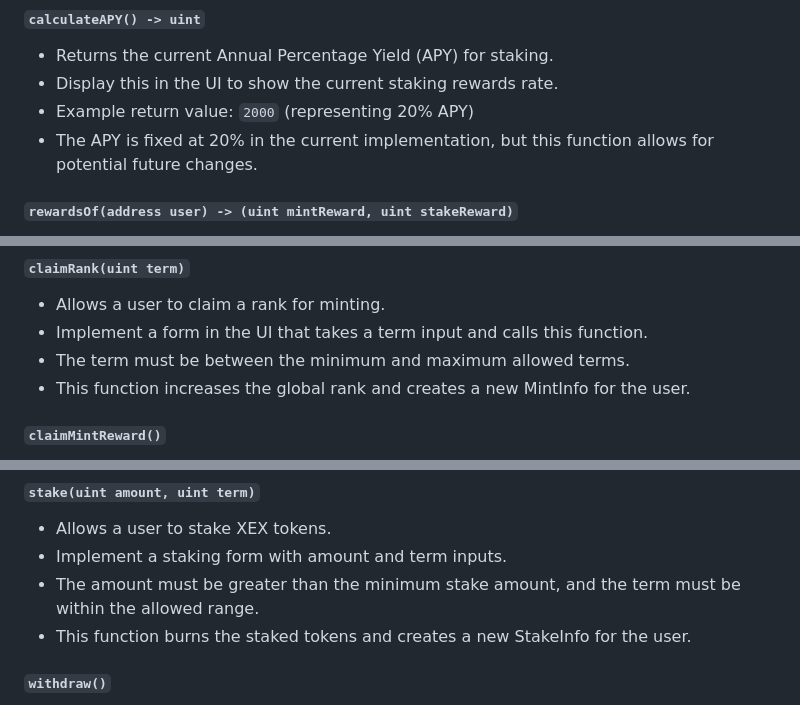
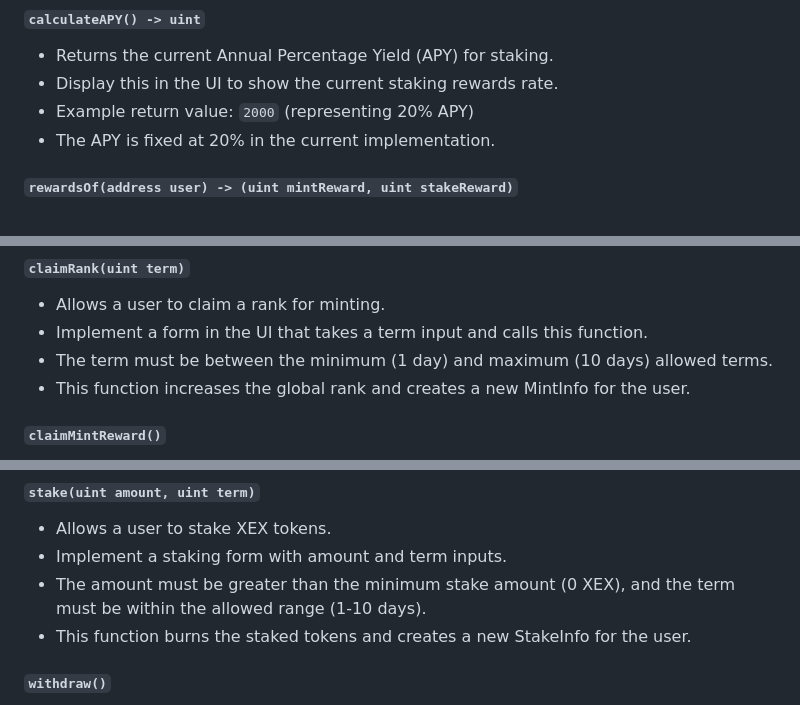
Before and after one commit to xexlabs/xex-contracts, a Markdown page: docs/XEX.md, 3 parts joined by grey strips. Drawn GitHub-style.

```diff
--- a/docs/XEX.md
+++ b/docs/XEX.md
@@ -75,7 +75,7 @@ XEX is an ERC20 token with additional functionality for minting, staking, and re
 - Returns the current Annual Percentage Yield (APY) for staking.
 - Display this in the UI to show the current staking rewards rate.
 - Example return value: `2000` (representing 20% APY)
-- The APY is fixed at 20% in the current implementation, but this function allows for potential future changes.
+- The APY is fixed at 20% in the current implementation.
 
 #### `rewardsOf(address user) -> (uint mintReward, uint stakeReward)`
 - Returns the current minting and staking rewards for a user.
@@ -132,7 +132,7 @@ XEX is an ERC20 token with additional functionality for minting, staking, and re
 #### `claimRank(uint term)`
 - Allows a user to claim a rank for minting.
 - Implement a form in the UI that takes a term input and calls this function.
-- The term must be between the minimum and maximum allowed terms.
+- The term must be between the minimum (1 day) and maximum (10 days) allowed terms.
 - This function increases the global rank and creates a new MintInfo for the user.
 
 #### `claimMintReward()`
@@ -153,7 +153,7 @@ XEX is an ERC20 token with additional functionality for minting, staking, and re
 #### `stake(uint amount, uint term)`
 - Allows a user to stake XEX tokens.
 - Implement a staking form with amount and term inputs.
-- The amount must be greater than the minimum stake amount, and the term must be within the allowed range.
+- The amount must be greater than the minimum stake amount (0 XEX), and the term must be within the allowed range (1-10 days).
 - This function burns the staked tokens and creates a new StakeInfo for the user.
 
 #### `withdraw()`
```
Also changed, not shown: other parts of docs/XEX.md (+20 -20 lines).
